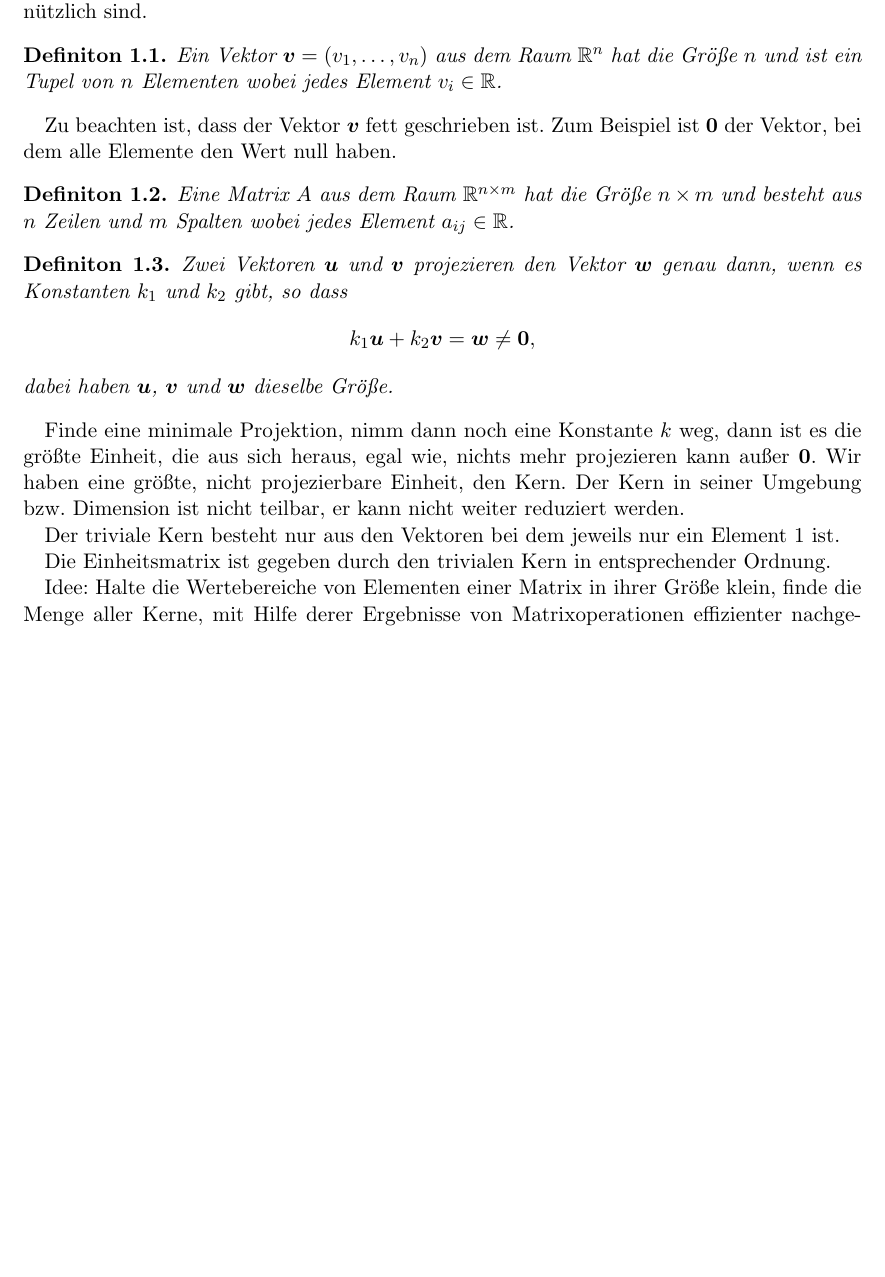
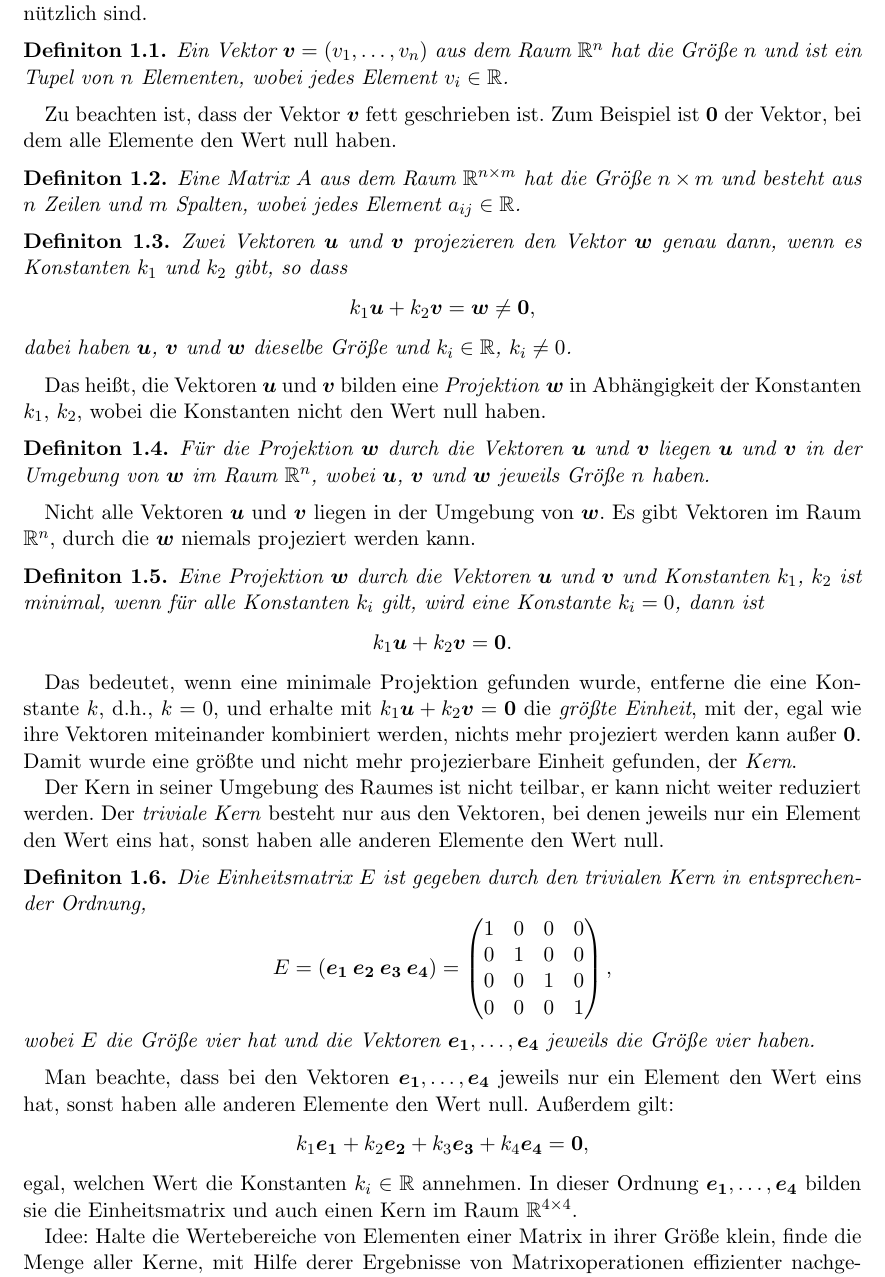
Before and after one commit to hjstephan86/algebra, a LaTeX document (doc/algebra.tex): part of page 2 of 2, cut so that both start at the same text, the shorter picture padded with empty space. Compiled offline with pdfLaTeX.

Commit message:
Definitionen: Vektor, Matrix, Kern

```diff
--- a/doc/algebra.tex
+++ b/doc/algebra.tex
@@ -40,23 +40,38 @@
 \section{Definitionen}
 Zur Betrachtung der Algebra folgen Definitionen, die für den weiteren Verlauf dieser Arbeit nützlich sind.
 \begin{definition}
-	Ein Vektor $\boldsymbol{v} = (v_1, \ldots, v_n)$ aus dem Raum $\mathbb{R}^n$ hat die Größe $n$ und ist ein Tupel von $n$ Elementen wobei jedes Element $v_i \in \mathbb{R}$.
+	Ein Vektor $\boldsymbol{v} = (v_1, \ldots, v_n)$ aus dem Raum $\mathbb{R}^n$ hat die Größe $n$ und ist ein Tupel von $n$ Elementen, wobei jedes Element $v_i \in \mathbb{R}$.
 \end{definition}
 Zu beachten ist, dass der Vektor $\boldsymbol{v}$ fett geschrieben ist. Zum Beispiel ist $\boldsymbol{0}$ der Vektor, bei dem alle Elemente den Wert null haben.
 \begin{definition}
-	Eine Matrix $A$ aus dem Raum $\mathbb{R}^{n \times m}$ hat die Größe $n \times m$ und besteht aus $n$ Zeilen und $m$ Spalten wobei jedes Element $a_{ij} \in \mathbb{R}$.
+	Eine Matrix $A$ aus dem Raum $\mathbb{R}^{n \times m}$ hat die Größe $n \times m$ und besteht aus $n$ Zeilen und $m$ Spalten, wobei jedes Element $a_{ij} \in \mathbb{R}$.
 \end{definition}
 \begin{definition}
-   	Zwei Vektoren $\boldsymbol{u}$ und $\boldsymbol{v}$ projezieren den Vektor $\boldsymbol{w}$ genau dann, wenn es Konstanten $k_1$ und $k_2$ gibt, so dass $$k_1 \boldsymbol{u} + k_2\boldsymbol{v} = \boldsymbol{w} \neq \boldsymbol{0},$$ dabei haben $\boldsymbol{u}$, $\boldsymbol{v}$ und $\boldsymbol{w}$ dieselbe Größe.
+   	Zwei Vektoren $\boldsymbol{u}$ und $\boldsymbol{v}$ projezieren den Vektor $\boldsymbol{w}$ genau dann, wenn es Konstanten $k_1$ und $k_2$ gibt, so dass $$k_1 \boldsymbol{u} + k_2\boldsymbol{v} = \boldsymbol{w} \neq \boldsymbol{0},$$ dabei haben $\boldsymbol{u}$, $\boldsymbol{v}$ und $\boldsymbol{w}$ dieselbe Größe und $k_i \in \mathbb{R}$, $k_i \neq 0$.
 \end{definition}
+Das heißt, die Vektoren $\boldsymbol{u}$ und $\boldsymbol{v}$ bilden eine \textit{Projektion} $\boldsymbol{w}$ in Abhängigkeit der Konstanten $k_1$, $k_2$, wobei die Konstanten nicht den Wert null haben.
+\begin{definition}
+	Für die Projektion $\boldsymbol{w}$ durch die Vektoren $\boldsymbol{u}$ und $\boldsymbol{v}$ liegen $\boldsymbol{u}$ und $\boldsymbol{v}$ in der Umgebung von $\boldsymbol{w}$ im Raum $\mathbb{R}^n$, wobei $\boldsymbol{u}$, $\boldsymbol{v}$ und $\boldsymbol{w}$ jeweils Größe $n$ haben.
+\end{definition}
+Nicht alle Vektoren $\boldsymbol{u}$ und $\boldsymbol{v}$ liegen in der Umgebung von $\boldsymbol{w}$. Es gibt Vektoren im Raum $\mathbb{R}^n$, durch die $\boldsymbol{w}$ niemals projeziert werden kann.
+\begin{definition}
+	Eine Projektion $\boldsymbol{w}$ durch die Vektoren $\boldsymbol{u}$ und $\boldsymbol{v}$ und Konstanten $k_1$, $k_2$ ist minimal, wenn für alle Konstanten $k_i$ gilt, wird eine Konstante $k_i = 0$, dann ist $$k_1 \boldsymbol{u} + k_2\boldsymbol{v} = \boldsymbol{0}.$$
+\end{definition}
+Das bedeutet, wenn eine minimale Projektion gefunden wurde, entferne die eine Konstante $k$, d.h., $k = 0$, und erhalte mit $k_1 \boldsymbol{u} + k_2\boldsymbol{v} = \boldsymbol{0}$ die \textit{größte Einheit}, mit der, egal wie ihre Vektoren miteinander kombiniert werden, nichts mehr projeziert werden kann außer $\boldsymbol{0}$. Damit wurde eine größte und nicht mehr projezierbare Einheit gefunden, der \textit{Kern}.
 
-
-
-Finde eine minimale Projektion, nimm dann noch eine Konstante $k$ weg, dann ist es die größte Einheit, die aus sich heraus, egal wie, nichts mehr projezieren kann außer $\boldsymbol{0}$. Wir haben eine größte, nicht projezierbare Einheit, den Kern. Der Kern in seiner Umgebung bzw. Dimension ist nicht teilbar, er kann nicht weiter reduziert werden.
-
-Der triviale Kern besteht nur aus den Vektoren bei dem jeweils nur ein Element 1 ist.
-
-Die Einheitsmatrix ist gegeben durch den trivialen Kern in entsprechender Ordnung.
+Der Kern in seiner Umgebung des Raumes ist nicht teilbar, er kann nicht weiter reduziert werden. Der \textit{triviale Kern} besteht nur aus den Vektoren, bei denen jeweils nur ein Element den Wert eins hat, sonst haben alle anderen Elemente den Wert null.
+\begin{definition}
+	Die Einheitsmatrix $E$ ist gegeben durch den trivialen Kern in entsprechender Ordnung, $$ E = (\boldsymbol{e_1} \: \boldsymbol{e_2} \: \boldsymbol{e_3} \: \boldsymbol{e_4}) =
+	\begin{pmatrix}
+		1 & 0 & 0 & 0 \\
+		0 & 1 & 0 & 0 \\
+		0 & 0 & 1 & 0 \\
+		0 & 0 & 0 & 1
+	\end{pmatrix},$$
+wobei $E$ die Größe vier hat und die Vektoren $\boldsymbol{e_1}, \ldots, \boldsymbol{e_4}$  jeweils die Größe vier haben.
+\end{definition}
+Man beachte, dass bei den Vektoren $\boldsymbol{e_1}, \ldots, \boldsymbol{e_4}$ jeweils nur ein Element den Wert eins hat, sonst haben alle anderen Elemente den Wert null. Außerdem gilt:
+$$ k_1\boldsymbol{e_1} + k_2\boldsymbol{e_2} + k_3\boldsymbol{e_3} + k_4\boldsymbol{e_4} = \boldsymbol{0},$$ egal, welchen Wert die Konstanten $k_i \in \mathbb{R} $ annehmen. In dieser Ordnung $\boldsymbol{e_1}, \ldots, \boldsymbol{e_4}$ bilden sie die Einheitsmatrix und auch einen Kern im Raum $\mathbb{R}^{4 \times 4}$.
 
 Idee: Halte die Wertebereiche von Elementen einer Matrix in ihrer Größe klein, finde die Menge aller Kerne, mit Hilfe derer Ergebnisse von Matrixoperationen effizienter nachgeschaut werden können. Vergrößere den Wertebereich um ein Delta, das für das effizientere Nachschauen im vergrößerten Wertebereich genutzt wird.
 \end{document}
```
Also changed, not shown: doc/algebra.pdf.
